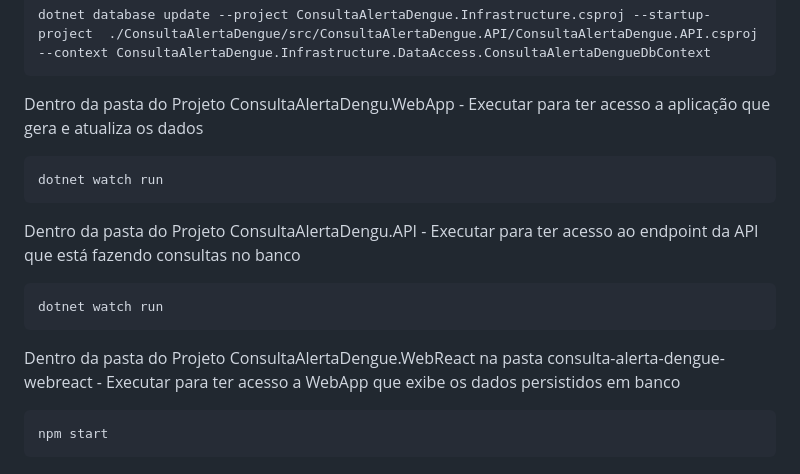
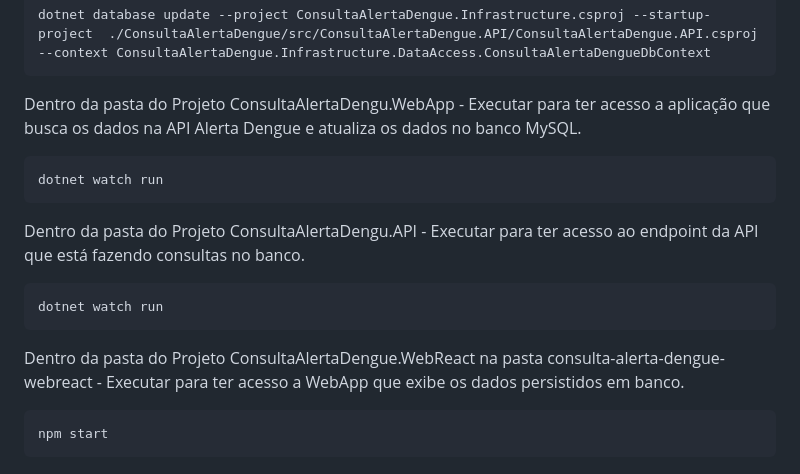
Before and after one commit to higormetodio/ConsultaAlertaDengue, a Markdown page: README.md, the part around the change. Drawn GitHub-style.

````diff
--- a/README.md
+++ b/README.md
@@ -78,17 +78,17 @@ Aplicando as Migrations
 dotnet database update --project ConsultaAlertaDengue.Infrastructure.csproj --startup-project  ./ConsultaAlertaDengue/src/ConsultaAlertaDengue.API/ConsultaAlertaDengue.API.csproj --context ConsultaAlertaDengue.Infrastructure.DataAccess.ConsultaAlertaDengueDbContext
 ```
 
-Dentro da pasta do Projeto ConsultaAlertaDengu.WebApp - Executar para ter acesso a aplicação que gera e atualiza os dados
+Dentro da pasta do Projeto ConsultaAlertaDengu.WebApp - Executar para ter acesso a aplicação que busca os dados na API Alerta Dengue e atualiza os dados no banco MySQL.
 ```powershell
 dotnet watch run
 ```
 
-Dentro da pasta do Projeto ConsultaAlertaDengu.API - Executar para ter acesso ao endpoint da API que está fazendo consultas no banco
+Dentro da pasta do Projeto ConsultaAlertaDengu.API - Executar para ter acesso ao endpoint da API que está fazendo consultas no banco.
 ```powershell
 dotnet watch run
 ```
 
-Dentro da pasta do Projeto ConsultaAlertaDengue.WebReact na pasta consulta-alerta-dengue-webreact - Executar para ter acesso a WebApp que exibe os dados persistidos em banco
+Dentro da pasta do Projeto ConsultaAlertaDengue.WebReact na pasta consulta-alerta-dengue-webreact - Executar para ter acesso a WebApp que exibe os dados persistidos em banco.
 ```powershell
 npm start
 ```
````
